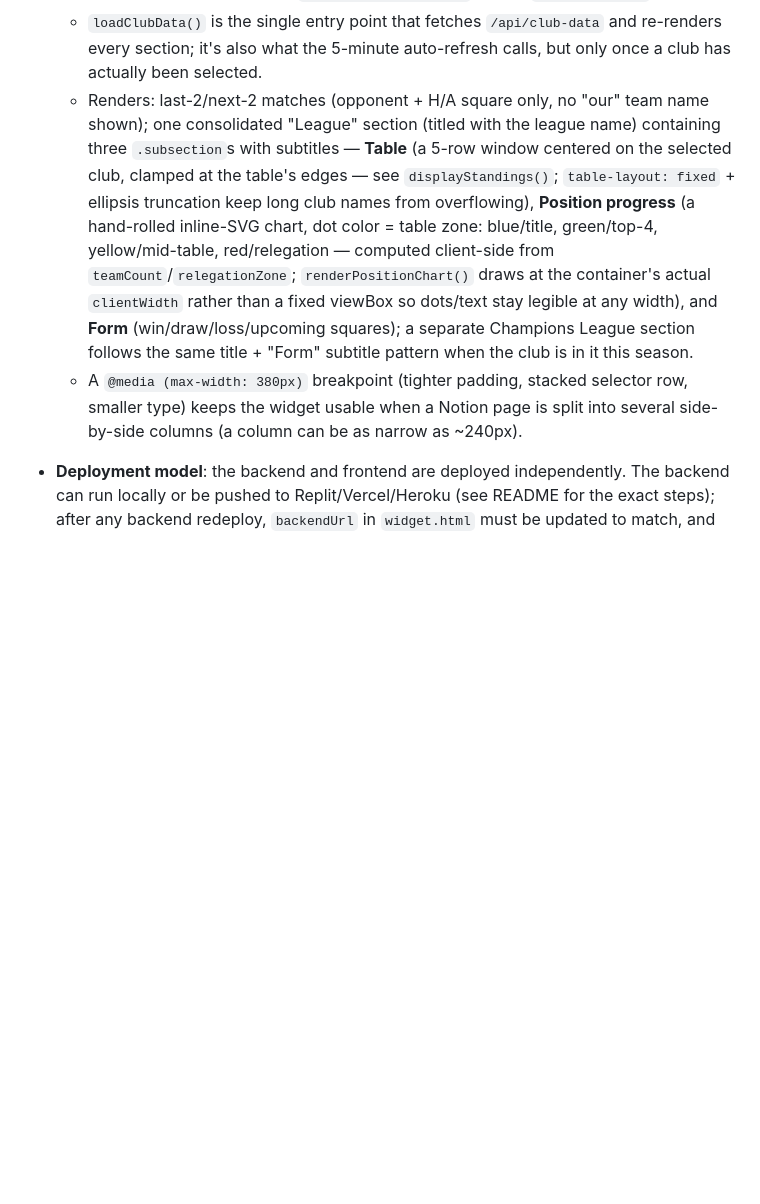
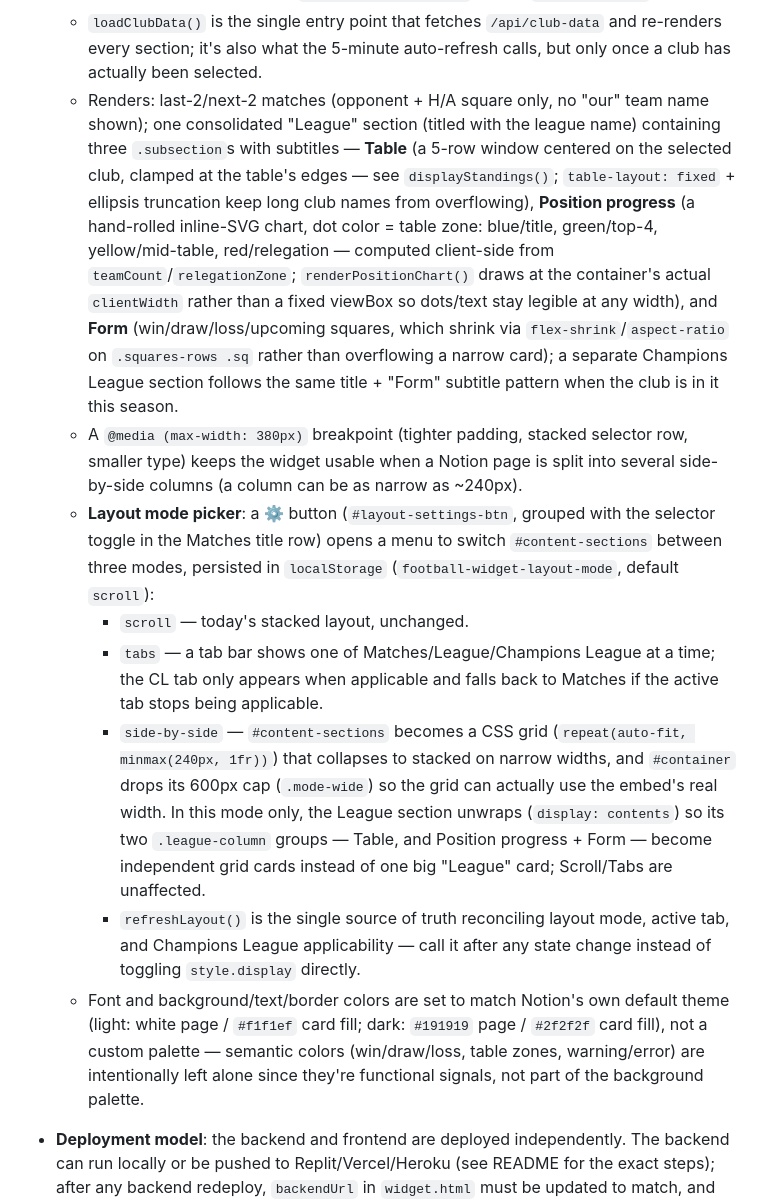
Before and after one commit to isabelleqga/notionWidgetFootball, a Markdown page: CLAUDE.md, the part around the change. Rendered like a GitHub page; blank space fills up the shorter version.

Commit message:
Document the layout mode picker, Notion palette match, and form-square fix
Update CLAUDE.md and README.md to cover the Scroll/Tabs/Side-by-side
layout picker, the side-by-side League split and full-width stretch,
the form-squares shrink-to-fit fix, and the Notion-matching font/palette
added over the last several commits.

Co-Authored-By: Claude Sonnet 5 <noreply@anthropic.com>

```diff
--- a/CLAUDE.md
+++ b/CLAUDE.md
@@ -38,8 +38,14 @@ To exercise the whole thing locally: start the backend (`npm start`), then open
   - The club/country selector row (`#selector-section`) is hideable via a toggle button (`#toggle-selector-btn`, in the "Matches" section-title row) — `setSelectorVisible()` defaults it hidden on load when a saved selection already exists, so returning users see data immediately instead of the pickers; the toggle always stays reachable to bring it back.
   - There's no standalone page header — the selected club's name is shown as part of the "Matches" section title (`Matches • {club name}`), set in `loadClubData()`.
   - `loadClubData()` is the single entry point that fetches `/api/club-data` and re-renders every section; it's also what the 5-minute auto-refresh calls, but only once a club has actually been selected.
-  - Renders: last-2/next-2 matches (opponent + H/A square only, no "our" team name shown); one consolidated "League" section (titled with the league name) containing three `.subsection`s with subtitles — **Table** (a 5-row window centered on the selected club, clamped at the table's edges — see `displayStandings()`; `table-layout: fixed` + ellipsis truncation keep long club names from overflowing), **Position progress** (a hand-rolled inline-SVG chart, dot color = table zone: blue/title, green/top-4, yellow/mid-table, red/relegation — computed client-side from `teamCount`/`relegationZone`; `renderPositionChart()` draws at the container's actual `clientWidth` rather than a fixed viewBox so dots/text stay legible at any width), and **Form** (win/draw/loss/upcoming squares); a separate Champions League section follows the same title + "Form" subtitle pattern when the club is in it this season.
+  - Renders: last-2/next-2 matches (opponent + H/A square only, no "our" team name shown); one consolidated "League" section (titled with the league name) containing three `.subsection`s with subtitles — **Table** (a 5-row window centered on the selected club, clamped at the table's edges — see `displayStandings()`; `table-layout: fixed` + ellipsis truncation keep long club names from overflowing), **Position progress** (a hand-rolled inline-SVG chart, dot color = table zone: blue/title, green/top-4, yellow/mid-table, red/relegation — computed client-side from `teamCount`/`relegationZone`; `renderPositionChart()` draws at the container's actual `clientWidth` rather than a fixed viewBox so dots/text stay legible at any width), and **Form** (win/draw/loss/upcoming squares, which shrink via `flex-shrink`/`aspect-ratio` on `.squares-rows .sq` rather than overflowing a narrow card); a separate Champions League section follows the same title + "Form" subtitle pattern when the club is in it this season.
   - A `@media (max-width: 380px)` breakpoint (tighter padding, stacked selector row, smaller type) keeps the widget usable when a Notion page is split into several side-by-side columns (a column can be as narrow as ~240px).
+  - **Layout mode picker**: a ⚙ button (`#layout-settings-btn`, grouped with the selector toggle in the Matches title row) opens a menu to switch `#content-sections` between three modes, persisted in `localStorage` (`football-widget-layout-mode`, default `scroll`):
+    - `scroll` — today's stacked layout, unchanged.
+    - `tabs` — a tab bar shows one of Matches/League/Champions League at a time; the CL tab only appears when applicable and falls back to Matches if the active tab stops being applicable.
+    - `side-by-side` — `#content-sections` becomes a CSS grid (`repeat(auto-fit, minmax(240px, 1fr))`) that collapses to stacked on narrow widths, and `#container` drops its 600px cap (`.mode-wide`) so the grid can actually use the embed's real width. In this mode only, the League section unwraps (`display: contents`) so its two `.league-column` groups — Table, and Position progress + Form — become independent grid cards instead of one big "League" card; Scroll/Tabs are unaffected.
+    - `refreshLayout()` is the single source of truth reconciling layout mode, active tab, and Champions League applicability — call it after any state change instead of toggling `style.display` directly.
+  - Font and background/text/border colors are set to match Notion's own default theme (light: white page / `#f1f1ef` card fill; dark: `#191919` page / `#2f2f2f` card fill), not a custom palette — semantic colors (win/draw/loss, table zones, warning/error) are intentionally left alone since they're functional signals, not part of the background palette.
 
 - **Deployment model**: the backend and frontend are deployed independently. The backend can run locally or be pushed to Replit/Vercel/Heroku (see README for the exact steps); after any backend redeploy, `backendUrl` in `widget.html` must be updated to match, and the updated HTML re-pasted into the Notion embed block.
 
```
Also changed, not shown: README.md (+2 -0 lines).
